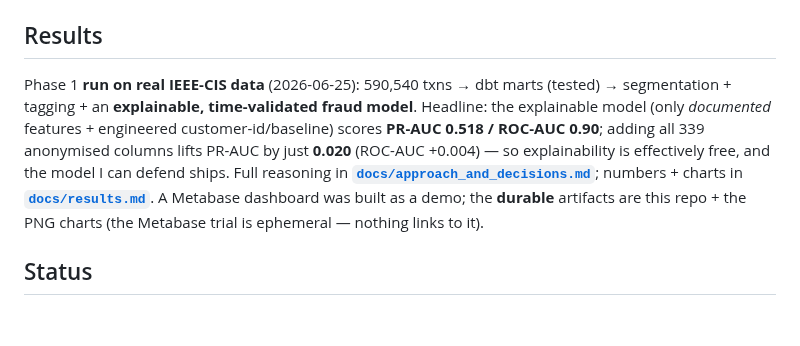
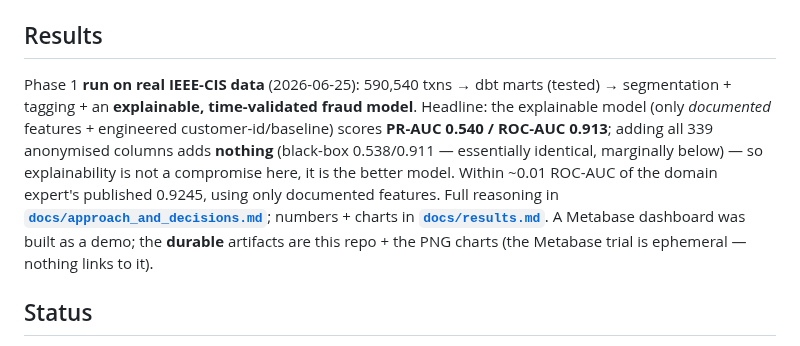
Before and after one commit to sKoih-pond/user-analytics-risk, a Markdown page: README.md, the part around the change. Rendered like a GitHub page; blank space fills up the shorter version.

```diff
--- a/README.md
+++ b/README.md
@@ -55,7 +55,7 @@ docs/        approach_and_decisions.md, results.md, jd_mapping.md, learning_path
 **IEEE-CIS Fraud Detection** (Kaggle competition) — real `isFraud` labels + card/device/email identity features. Canonical grain: `raw.transactions`; aggregated to a `client_id` (card1 + addr1 proxy — IEEE-CIS has no explicit user id). See `data/README.md`.
 
 ## Results
-Phase 1 **run on real IEEE-CIS data** (2026-06-25): 590,540 txns → dbt marts (tested) → segmentation + tagging + an **explainable, time-validated fraud model**. Headline: the explainable model (only *documented* features + engineered customer-id/baseline) scores **PR-AUC 0.518 / ROC-AUC 0.90**; adding all 339 anonymised columns lifts PR-AUC by just **0.020** (ROC-AUC +0.004) — so explainability is effectively free, and the model I can defend ships. Full reasoning in **[`docs/approach_and_decisions.md`](docs/approach_and_decisions.md)**; numbers + charts in **[`docs/results.md`](docs/results.md)**. A Metabase dashboard was built as a demo; the **durable** artifacts are this repo + the PNG charts (the Metabase trial is ephemeral — nothing links to it).
+Phase 1 **run on real IEEE-CIS data** (2026-06-25): 590,540 txns → dbt marts (tested) → segmentation + tagging + an **explainable, time-validated fraud model**. Headline: the explainable model (only *documented* features + engineered customer-id/baseline) scores **PR-AUC 0.540 / ROC-AUC 0.913**; adding all 339 anonymised columns adds **nothing** (black-box 0.538/0.911 — essentially identical, marginally below) — so explainability is not a compromise here, it is the better model. Within ~0.01 ROC-AUC of the domain expert's published 0.9245, using only documented features. Full reasoning in **[`docs/approach_and_decisions.md`](docs/approach_and_decisions.md)**; numbers + charts in **[`docs/results.md`](docs/results.md)**. A Metabase dashboard was built as a demo; the **durable** artifacts are this repo + the PNG charts (the Metabase trial is ephemeral — nothing links to it).
 
 ## Status
 Phase 1 done. Next (non-blocking): Phase 2 ring detection, a productionised alert threshold, cohort/A-B analysis. Tracks to Employment Task #7 and the Binance application.
```
Also changed, not shown: docs/approach_and_decisions.md (+9 -8 lines), docs/results.md (+8 -7 lines), docs/charts/model_comparison.png, 2 other files.
